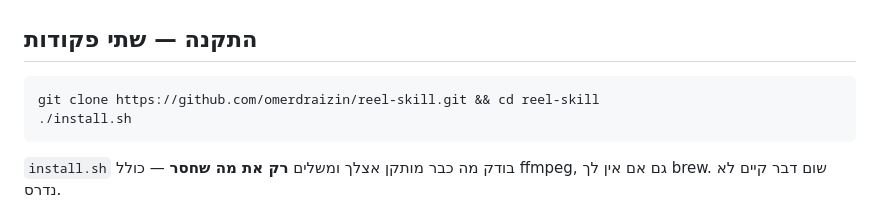
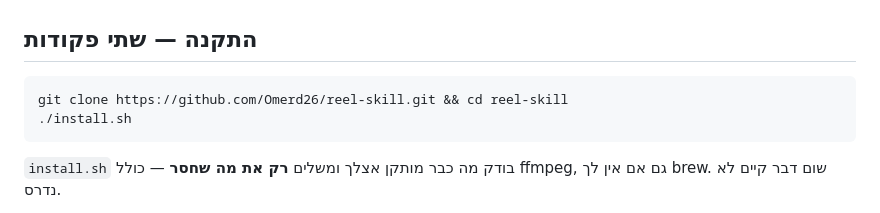
Before and after one commit to Omerd26/reel-skill, a Markdown page: README.md, the part around the change. Rendered like a GitHub page.

Commit message:
עדכון קישורים לשם המשתמש האמיתי (Omerd26)

````diff
--- a/README.md
+++ b/README.md
@@ -12,7 +12,7 @@
 ## התקנה — שתי פקודות
 
 ```bash
-git clone https://github.com/omerdraizin/reel-skill.git && cd reel-skill
+git clone https://github.com/Omerd26/reel-skill.git && cd reel-skill
 ./install.sh
 ```
 
````
Also changed, not shown: PUBLISH.md (+3 -3 lines).
